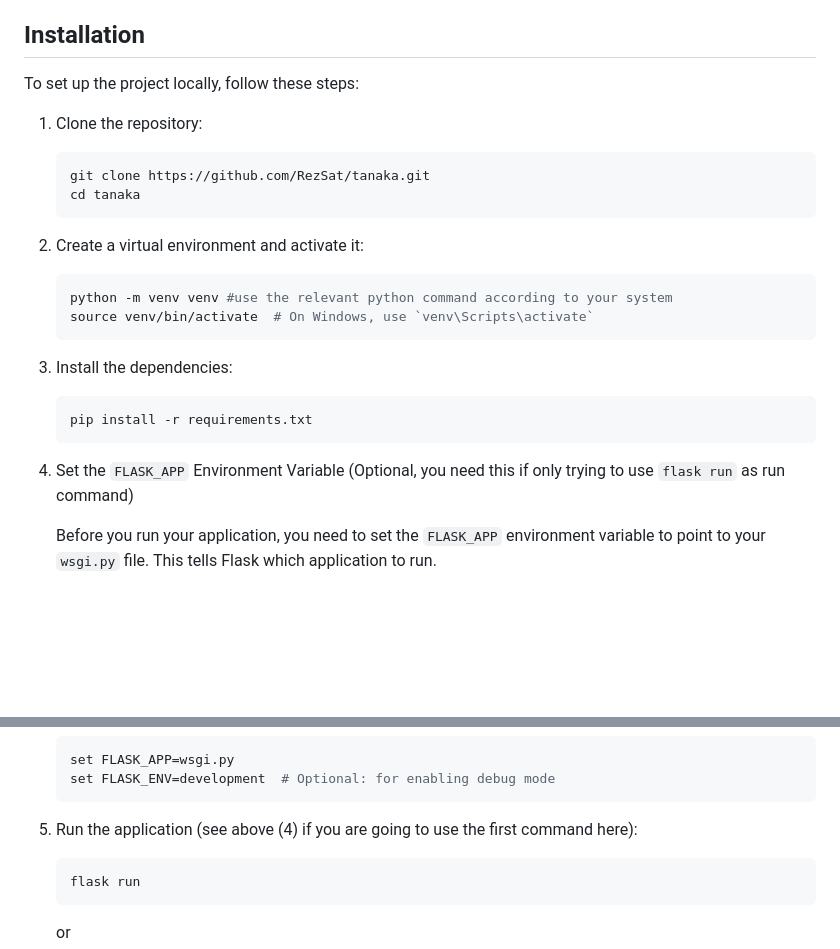
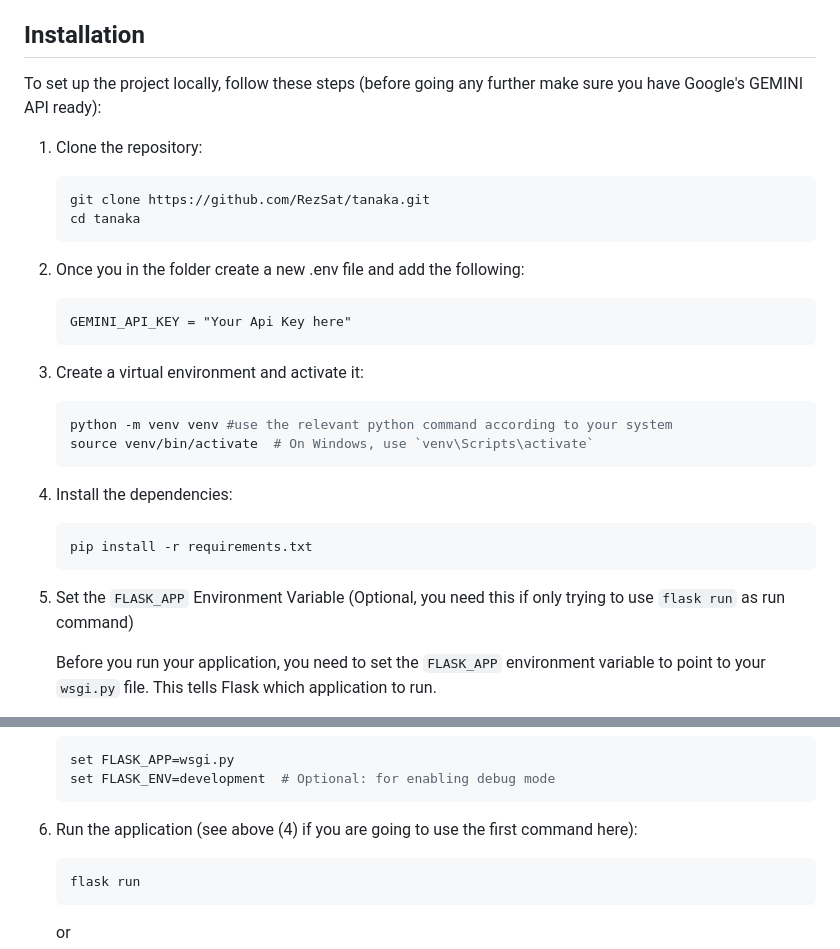
Before and after one commit to RezSat/tanaka, a Markdown page: README.md, 2 parts joined by grey strips. Drawn GitHub-style; blank space fills up the shorter version.

````diff
--- a/README.md
+++ b/README.md
@@ -54,25 +54,32 @@ Looking ahead, we plan to:
 - Optimize the codebase, separate CSS and JS into their own files, and improve the overall user interface and experience.
 
 ## Installation
-To set up the project locally, follow these steps:
+To set up the project locally, follow these steps (before going any further make sure you have Google's GEMINI API ready):
+
 1. Clone the repository:
 
     ```bash
     git clone https://github.com/RezSat/tanaka.git
     cd tanaka
     ```
-2. Create a virtual environment and activate it:
+2. Once you in the folder create a new .env file and add the following:
+
+    ```
+    GEMINI_API_KEY = "Your Api Key here"
+    ```
+
+3. Create a virtual environment and activate it:
 
     ```bash
     python -m venv venv #use the relevant python command according to your system
     source venv/bin/activate  # On Windows, use `venv\Scripts\activate`
     ```
-3. Install the dependencies:
+4. Install the dependencies:
 
     ```bash
     pip install -r requirements.txt
     ```
-4. Set the `FLASK_APP` Environment Variable (Optional, you need this if only trying to use `flask run` as run command)
+5. Set the `FLASK_APP` Environment Variable (Optional, you need this if only trying to use `flask run` as run command)
 
     Before you run your application, you need to set the `FLASK_APP` environment variable to point to your `wsgi.py` file. This tells Flask which application to run.
 
@@ -90,7 +97,7 @@ To set up the project locally, follow these steps:
     set FLASK_ENV=development  # Optional: for enabling debug mode
     ```
 
-5. Run the application (see above (4) if you are going to use the first command here):
+6. Run the application (see above (4) if you are going to use the first command here):
 
     ```bash
     flask run
````
